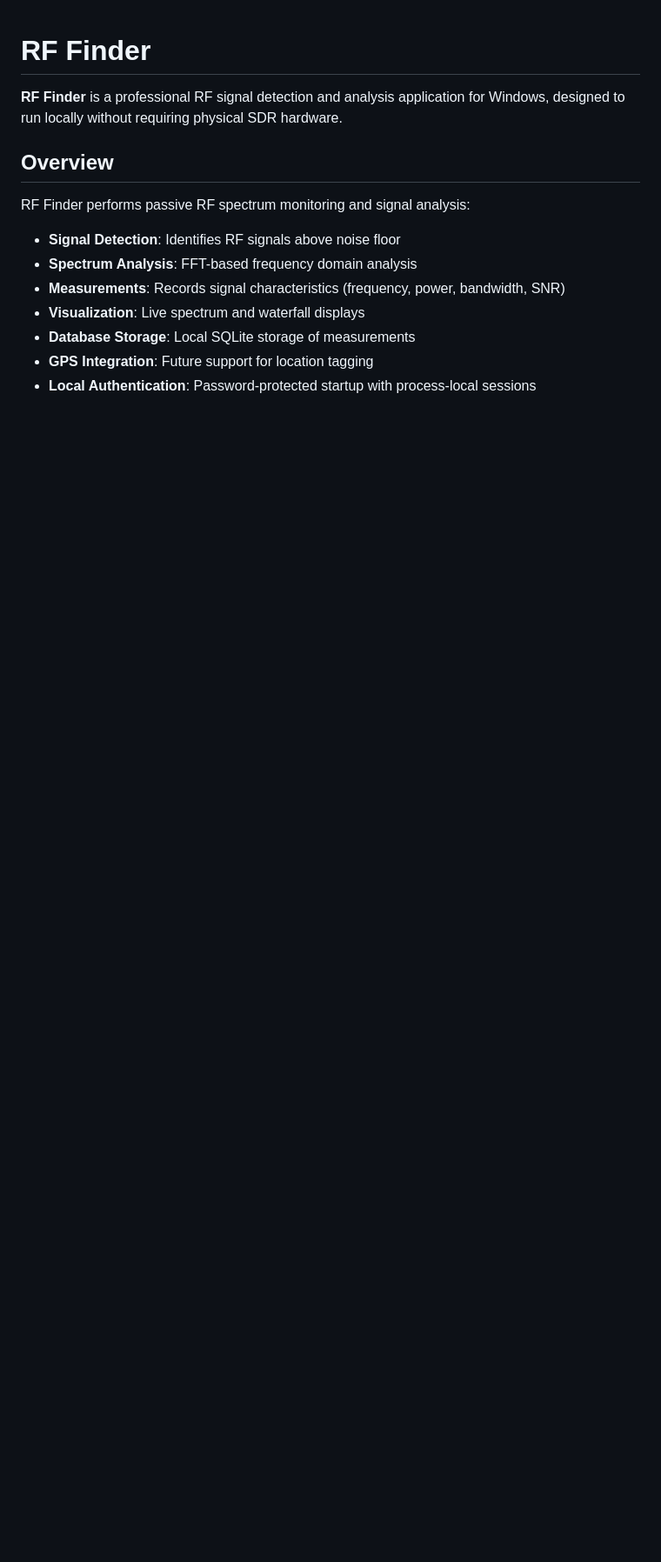
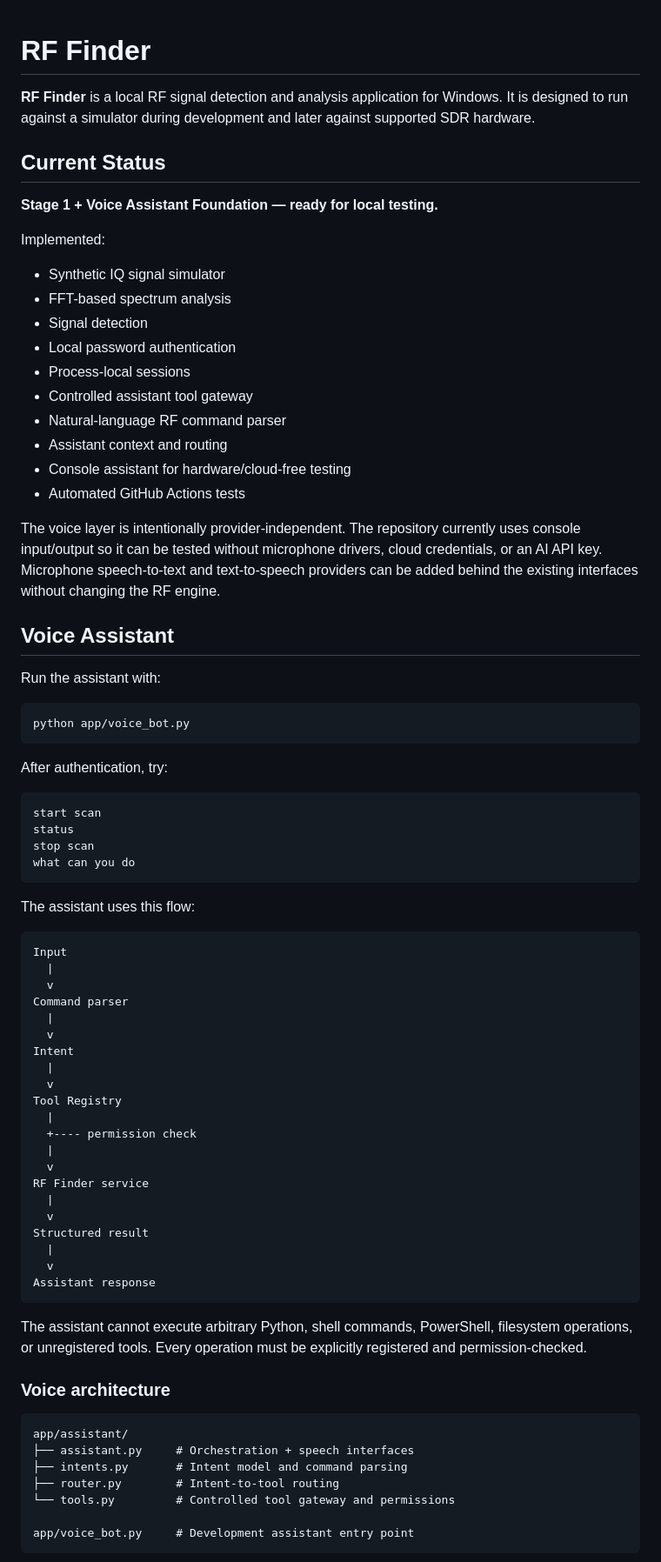
Before and after one commit to leonardoadame837-png/RF-Finder, a Markdown page: README.md, the part around one of its changes. Shown at 87% size. Drawn GitHub-style; blank space fills up the shorter version.

````diff
--- a/README.md
+++ b/README.md
@@ -1,15 +1,79 @@
 # RF Finder
 
-**RF Finder** is a professional RF signal detection and analysis application for Windows, designed to run locally without requiring physical SDR hardware.
+**RF Finder** is a local RF signal detection and analysis application for Windows. It is designed to run against a simulator during development and later against supported SDR hardware.
 
-## Overview
+## Current Status
 
-RF Finder performs passive RF spectrum monitoring and signal analysis:
+**Stage 1 + Voice Assistant Foundation — ready for local testing.**
 
-- **Signal Detection**: Identifies RF signals above noise floor
-- **Spectrum Analysis**: FFT-based frequency domain analysis
-- **Measurements**: Records signal characteristics (frequency, power, bandwidth, SNR)
-- **Visualization**: Live spectrum and waterfall displays
-- **Database Storage**: Local SQLite storage of measurements
-- **GPS Integration**: Future support for location tagging
-- **Local Authentication**: Password-protected startup with process-local sessions
+Implemented:
+- Synthetic IQ signal simulator
+- FFT-based spectrum analysis
+- Signal detection
+- Local password authentication
+- Process-local sessions
+- Controlled assistant tool gateway
+- Natural-language RF command parser
+- Assistant context and routing
+- Console assistant for hardware/cloud-free testing
+- Automated GitHub Actions tests
+
+The voice layer is intentionally provider-independent. The repository currently uses console input/output so it can be tested without microphone drivers, cloud credentials, or an AI API key. Microphone speech-to-text and text-to-speech providers can be added behind the existing interfaces without changing the RF engine.
+
+## Voice Assistant
+
+Run the assistant with:
+
+```bash
+python app/voice_bot.py
+```
+
+After authentication, try:
+
+```text
+start scan
+status
+stop scan
+what can you do
+```
+
+The assistant uses this flow:
+
+```text
+Input
+  |
+  v
+Command parser
+  |
+  v
+Intent
+  |
+  v
+Tool Registry
+  |
+  +---- permission check
+  |
+  v
+RF Finder service
+  |
+  v
+Structured result
+  |
+  v
+Assistant response
+```
+
+The assistant cannot execute arbitrary Python, shell commands, PowerShell, filesystem operations, or unregistered tools. Every operation must be explicitly registered and permission-checked.
+
+### Voice architecture
+
+```text
+app/assistant/
+├── assistant.py     # Orchestration + speech interfaces
+├── intents.py       # Intent model and command parsing
+├── router.py        # Intent-to-tool routing
+└── tools.py         # Controlled tool gateway and permissions
+
+app/voice_bot.py     # Development assistant entry point
+```
+
````
Also changed, not shown: other parts of README.md (+99 -154 lines).
